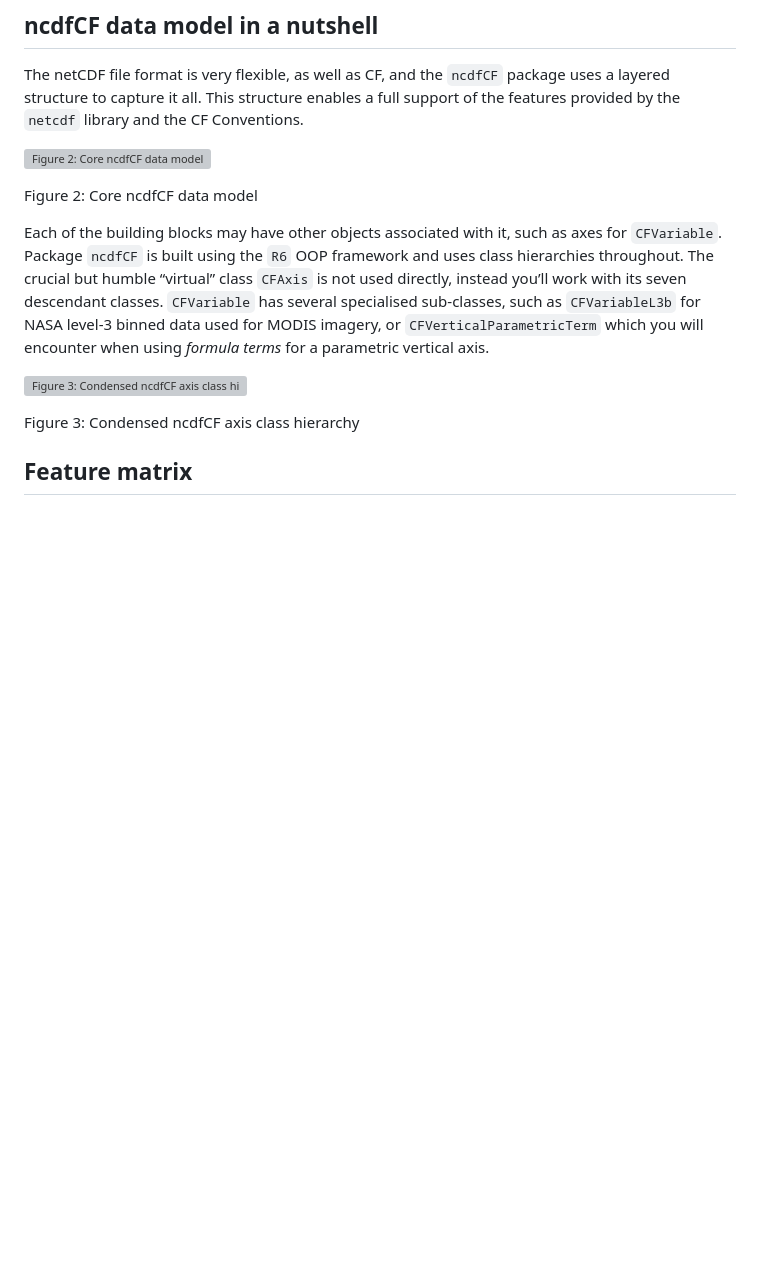
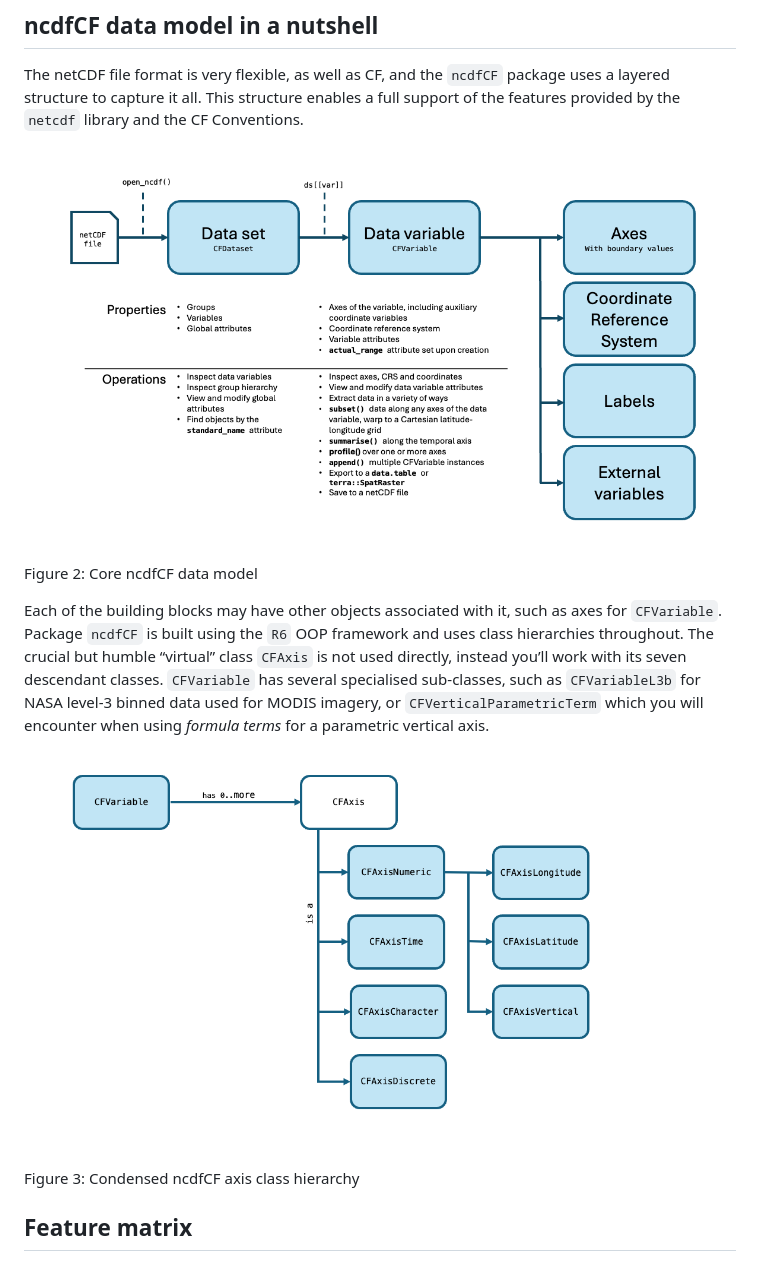
Before and after one commit to R-CF/ncdfCF, a Markdown page: articles/32_R-CF.md, the part around the change printed below. Drawn GitHub-style; pictures changed too: articles/ncdfCF-datamodel-0.7.png (added), articles/ncdfCF-hierarchy-0.7.png (added); blank space fills up the shorter version; grey boxes are pictures that could not be loaded.

Commit message:
Deploying to gh-pages from @ R-CF/ncdfCF@c714b34f98b83002b542b01bb682f0a5dc614e7b 🚀

```diff
--- a/articles/32_R-CF.md
+++ b/articles/32_R-CF.md
@@ -311,7 +311,7 @@ package uses a layered structure to capture it all. This structure
 enables a full support of the features provided by the `netcdf` library
 and the CF Conventions.
 
-![Figure 2: Core ncdfCF data model](../ncdfCF-datamodel-0.7.png)
+![Figure 2: Core ncdfCF data model](ncdfCF-datamodel-0.7.png)
 
 Figure 2: Core ncdfCF data model
 
```
Also changed, not shown: other parts of articles/32_R-CF.md (+2 -2 lines), 3 other files.
